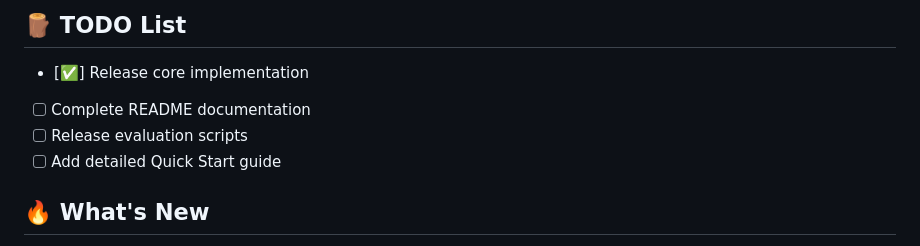
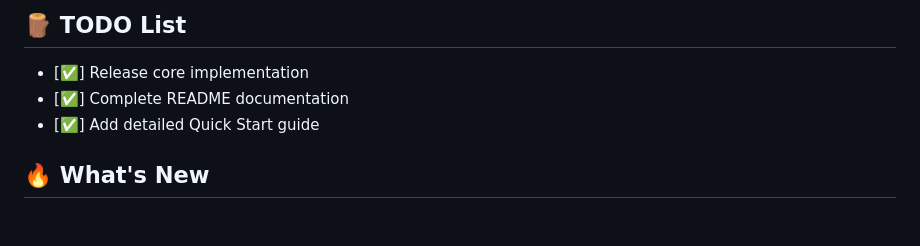
Before and after one commit to cqu-student/CC-VQA, a Markdown page: README.md, the part around the change. GitHub-like rendering; blank space fills up the shorter version.

```diff
--- a/README.md
+++ b/README.md
@@ -9,9 +9,8 @@ This repository provides the official implementation for **CC-VQA**, a novel **t
 ## 🪵 TODO List
 
 - [✅] Release core implementation
-- [ ] Complete README documentation
-- [ ] Release evaluation scripts
-- [ ] Add detailed Quick Start guide
+- [✅] Complete README documentation
+- [✅] Add detailed Quick Start guide
 
 ## 🔥 What's New
 
```
